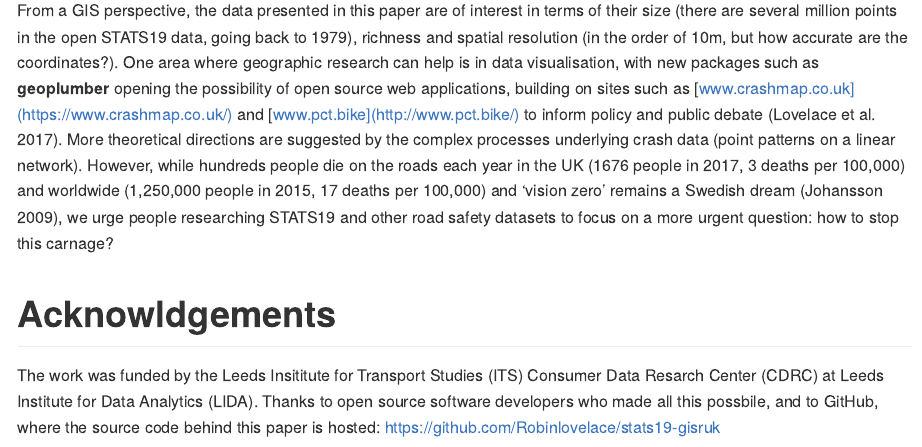
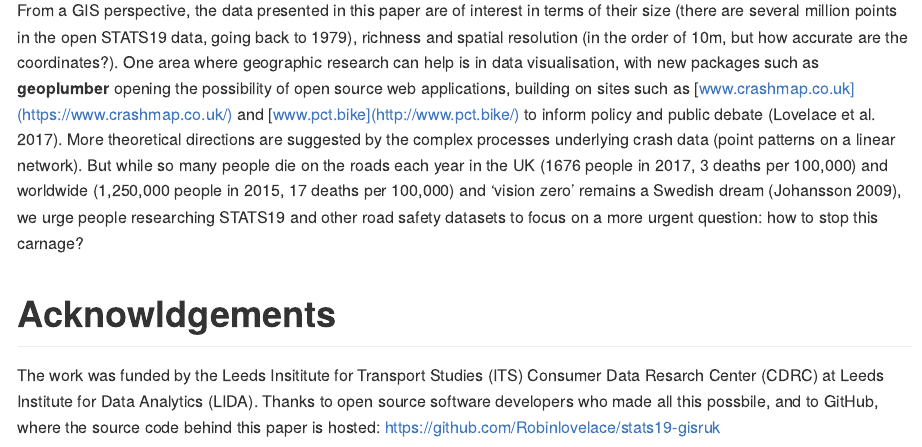
Before and after one commit to Robinlovelace/stats19-gisruk, an R Markdown document (README.Rmd): the page in a window 1100 px wide, from 9380 px down. The pictures show the output file README.md that the author committed with the source, drawn offline in the style of GitHub.

Commit message:
Typo fix

````diff
--- a/README.Rmd
+++ b/README.Rmd
@@ -554,7 +554,7 @@ The richness of road crash data means that it can be disaggregated in many ways,
 From a GIS perspective, the data presented in this paper are of interest in terms of their size (there are several million points in the open STATS19 data, going back to 1979), richness and spatial resolution (in the order of 10m, but how accurate are the coordinates?).
 One area where geographic research can help is in data visualisation, with new packages such as **geoplumber** opening the possibility of open source web applications, building on sites such as [www.crashmap.co.uk](https://www.crashmap.co.uk/) and [www.pct.bike](http://www.pct.bike/) to inform policy and public debate [@lovelace_propensity_2017].
 More theoretical directions are suggested by the complex processes underlying crash data (point patterns on a linear network).
-However, while hundreds people die on the roads each year in the UK (1676 people in 2017, 3 deaths per 100,000) and worldwide (1,250,000  people in 2015, 17 deaths per 100,000) and 'vision zero' remains a Swedish dream [@johansson_vision_2009], we urge people researching STATS19 and other road safety datasets to focus on a more urgent question: how to stop this carnage?
+But while so many people die on the roads each year in the UK (1676 people in 2017, 3 deaths per 100,000) and worldwide (1,250,000  people in 2015, 17 deaths per 100,000) and 'vision zero' remains a Swedish dream [@johansson_vision_2009], we urge people researching STATS19 and other road safety datasets to focus on a more urgent question: how to stop this carnage?
 
 
 ```{r, include=FALSE, eval=FALSE}
````
Also changed, not shown: README.md.
